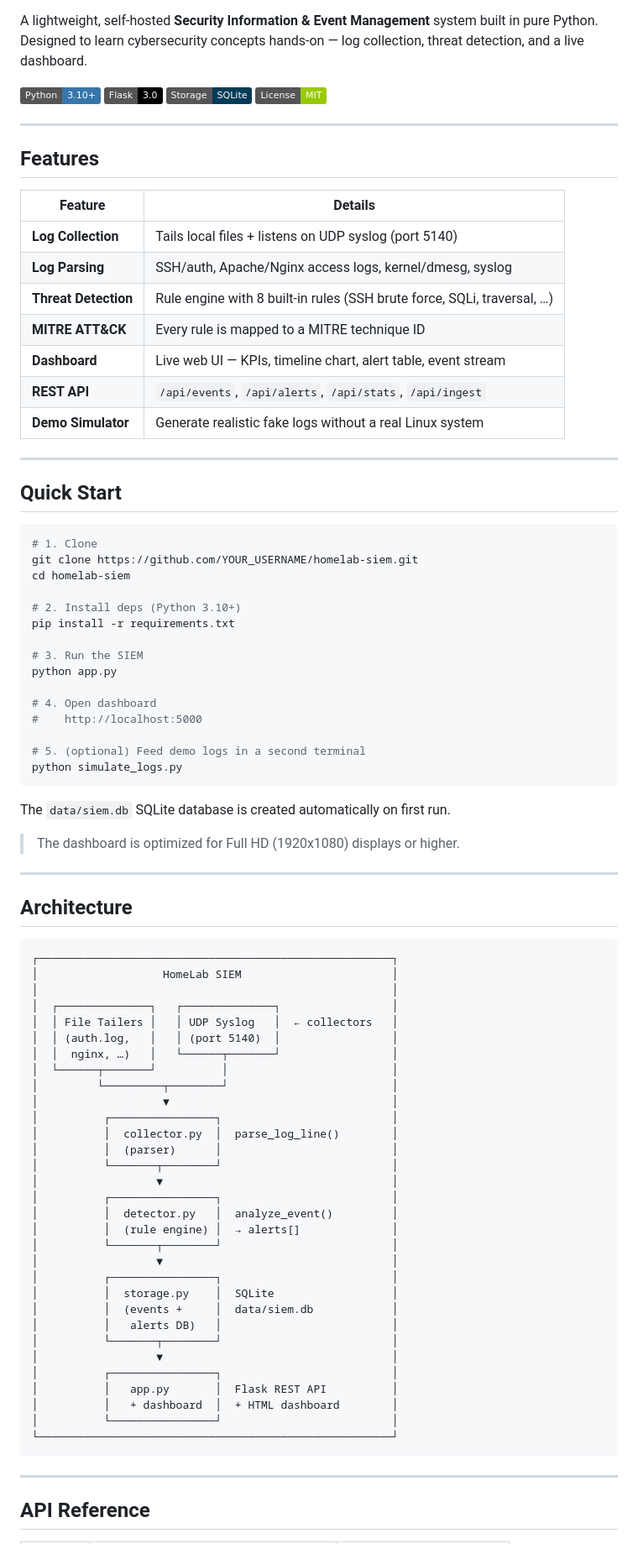
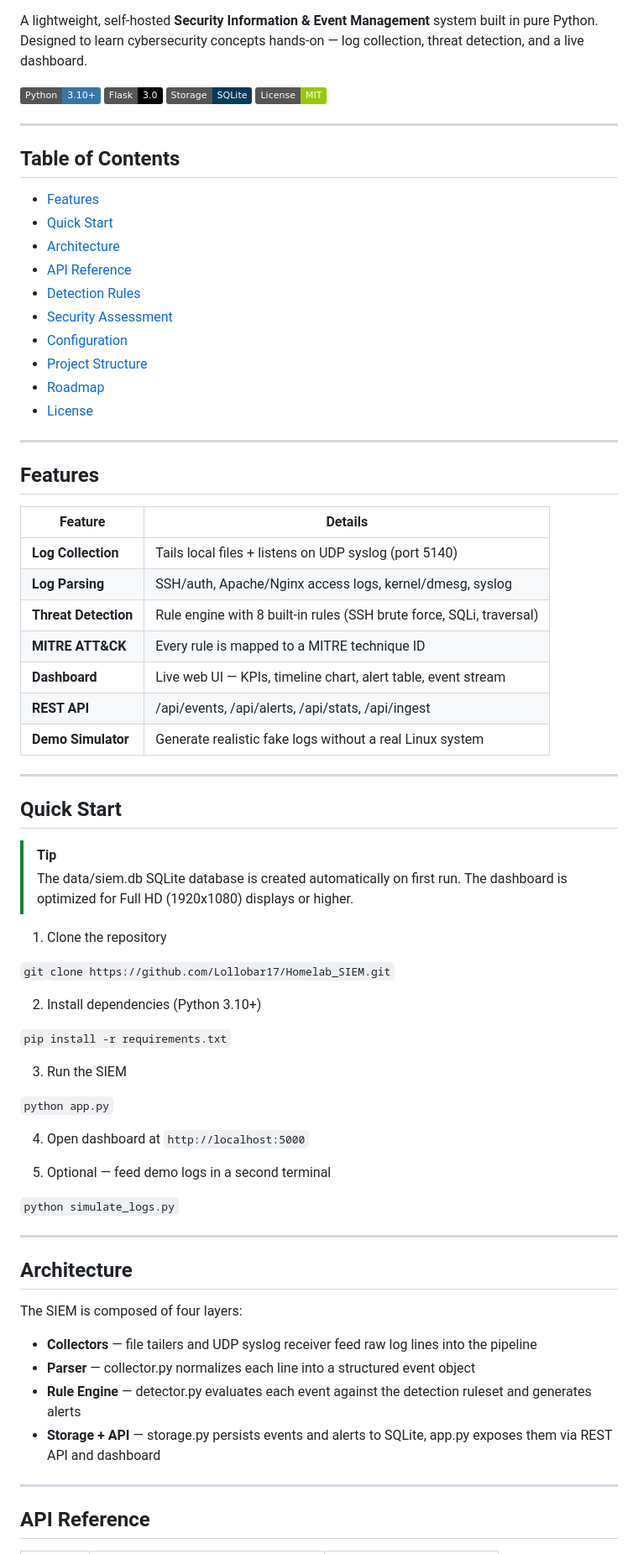
Before and after one commit to Lollobar17/Homelab_SIEM, a Markdown page: README.md, the part around one of its changes. Shown at 84% size. GitHub-like rendering; badges without logos.

````diff
--- a/README.md
+++ b/README.md
@@ -10,81 +10,69 @@ Designed to learn cybersecurity concepts hands-on — log collection, threat det
 
 ---
 
+## Table of Contents
+
+- [Features](#features)
+- [Quick Start](#quick-start)
+- [Architecture](#architecture)
+- [API Reference](#api-reference)
+- [Detection Rules](#detection-rules)
+- [Security Assessment](#security-assessment)
+- [Configuration](#configuration)
+- [Project Structure](#project-structure)
+- [Roadmap](#roadmap)
+- [License](#license)
+
+---
+
 ## Features
 
 | Feature | Details |
 |---|---|
 | **Log Collection** | Tails local files + listens on UDP syslog (port 5140) |
 | **Log Parsing** | SSH/auth, Apache/Nginx access logs, kernel/dmesg, syslog |
-| **Threat Detection** | Rule engine with 8 built-in rules (SSH brute force, SQLi, traversal, …) |
+| **Threat Detection** | Rule engine with 8 built-in rules (SSH brute force, SQLi, traversal) |
 | **MITRE ATT&CK** | Every rule is mapped to a MITRE technique ID |
 | **Dashboard** | Live web UI — KPIs, timeline chart, alert table, event stream |
-| **REST API** | `/api/events`, `/api/alerts`, `/api/stats`, `/api/ingest` |
+| **REST API** | /api/events, /api/alerts, /api/stats, /api/ingest |
 | **Demo Simulator** | Generate realistic fake logs without a real Linux system |
 
 ---
 
 ## Quick Start
 
-```bash
-# 1. Clone
-git clone https://github.com/YOUR_USERNAME/homelab-siem.git
-cd homelab-siem
-
-# 2. Install deps (Python 3.10+)
-pip install -r requirements.txt
-
-# 3. Run the SIEM
-python app.py
-
-# 4. Open dashboard
-#    http://localhost:5000
-
-# 5. (optional) Feed demo logs in a second terminal
-python simulate_logs.py
-```
-
-The `data/siem.db` SQLite database is created automatically on first run.
+> [!TIP]
+> The data/siem.db SQLite database is created automatically on first run.
 > The dashboard is optimized for Full HD (1920x1080) displays or higher.
 
+1. Clone the repository
+
+`git clone https://github.com/Lollobar17/Homelab_SIEM.git`
+
+2. Install dependencies (Python 3.10+)
+
+`pip install -r requirements.txt`
+
+3. Run the SIEM
+
+`python app.py`
+
+4. Open dashboard at `http://localhost:5000`
+
+5. Optional — feed demo logs in a second terminal
+
+`python simulate_logs.py`
 
 ---
 
 ## Architecture
 
-```
-┌──────────────────────────────────────────────────────┐
-│                   HomeLab SIEM                       │
-│                                                      │
-│  ┌──────────────┐   ┌──────────────┐                 │
-│  │ File Tailers │   │ UDP Syslog   │  ← collectors   │
-│  │ (auth.log,   │   │ (port 5140)  │                 │
-│  │  nginx, …)   │   └──────┬───────┘                 │
-│  └──────┬───────┘          │                         │
-│         └─────────┬────────┘                         │
-│                   ▼                                  │
-│          ┌────────────────┐                          │
-│          │  collector.py  │  parse_log_line()        │
-│          │  (parser)      │                          │
-│          └───────┬────────┘                          │
-│                  ▼                                   │
-│          ┌────────────────┐                          │
-│          │  detector.py   │  analyze_event()         │
-│          │  (rule engine) │  → alerts[]              │
-│          └───────┬────────┘                          │
-│                  ▼                                   │
-│          ┌────────────────┐                          │
-│          │  storage.py    │  SQLite                  │
-│          │  (events +     │  data/siem.db            │
-│          │   alerts DB)   │                          │
-│          └───────┬────────┘                          │
-│                  ▼                                   │
-│          ┌────────────────┐                          │
-│          │   app.py       │  Flask REST API          │
-│          │   + dashboard  │  + HTML dashboard        │
-│          └────────────────┘                          │
-└──────────────────────────────────────────────────────┘
-```
+The SIEM is composed of four layers:
+
+- **Collectors** — file tailers and UDP syslog receiver feed raw log lines into the pipeline
+- **Parser** — collector.py normalizes each line into a structured event object
+- **Rule Engine** — detector.py evaluates each event against the detection ruleset and generates alerts
+- **Storage + API** — storage.py persists events and alerts to SQLite, app.py exposes them via REST API and dashboard
 
 ---
 
````
Also changed, not shown: other parts of README.md (+65 -67 lines), CHANGELOG.md (+15 -15 lines).
